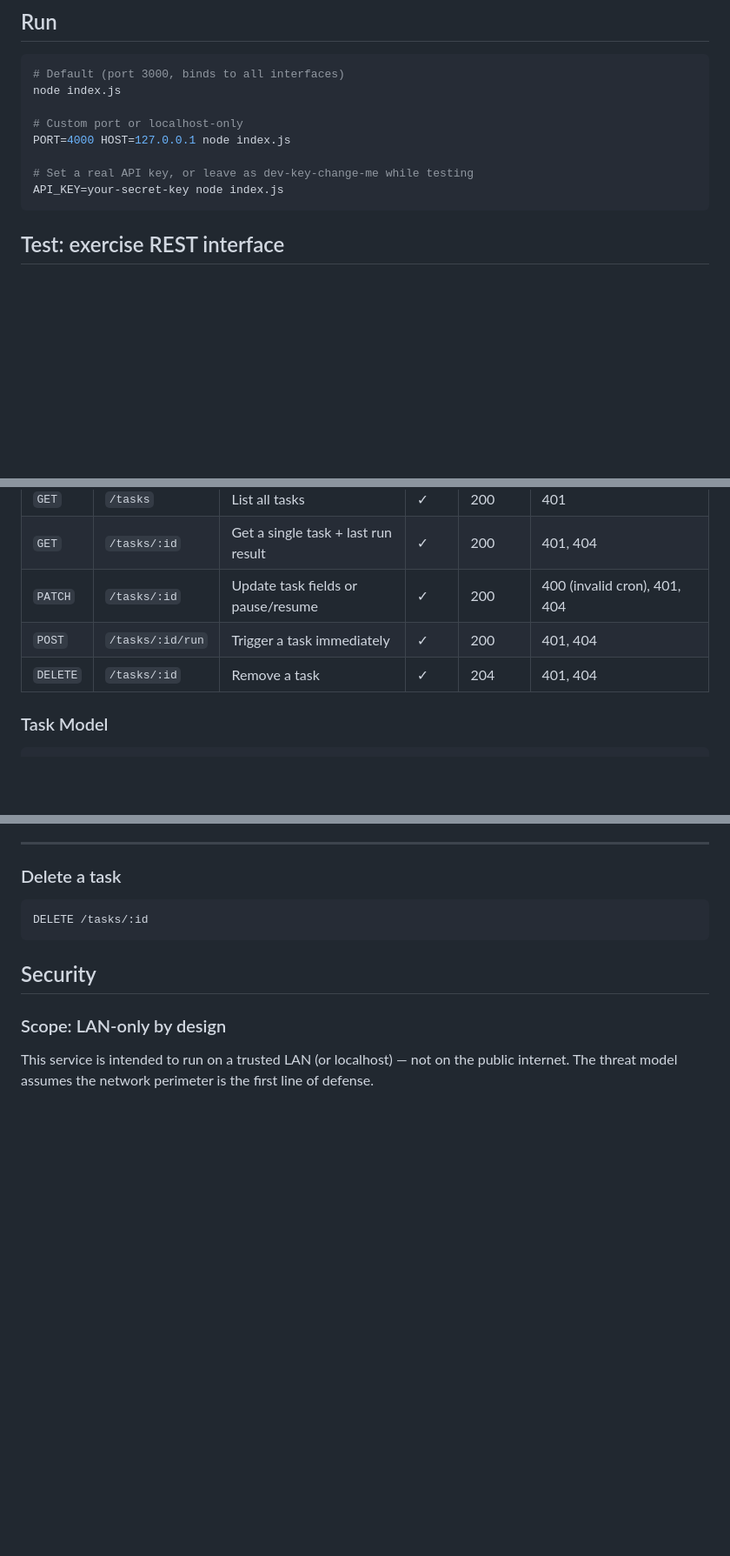
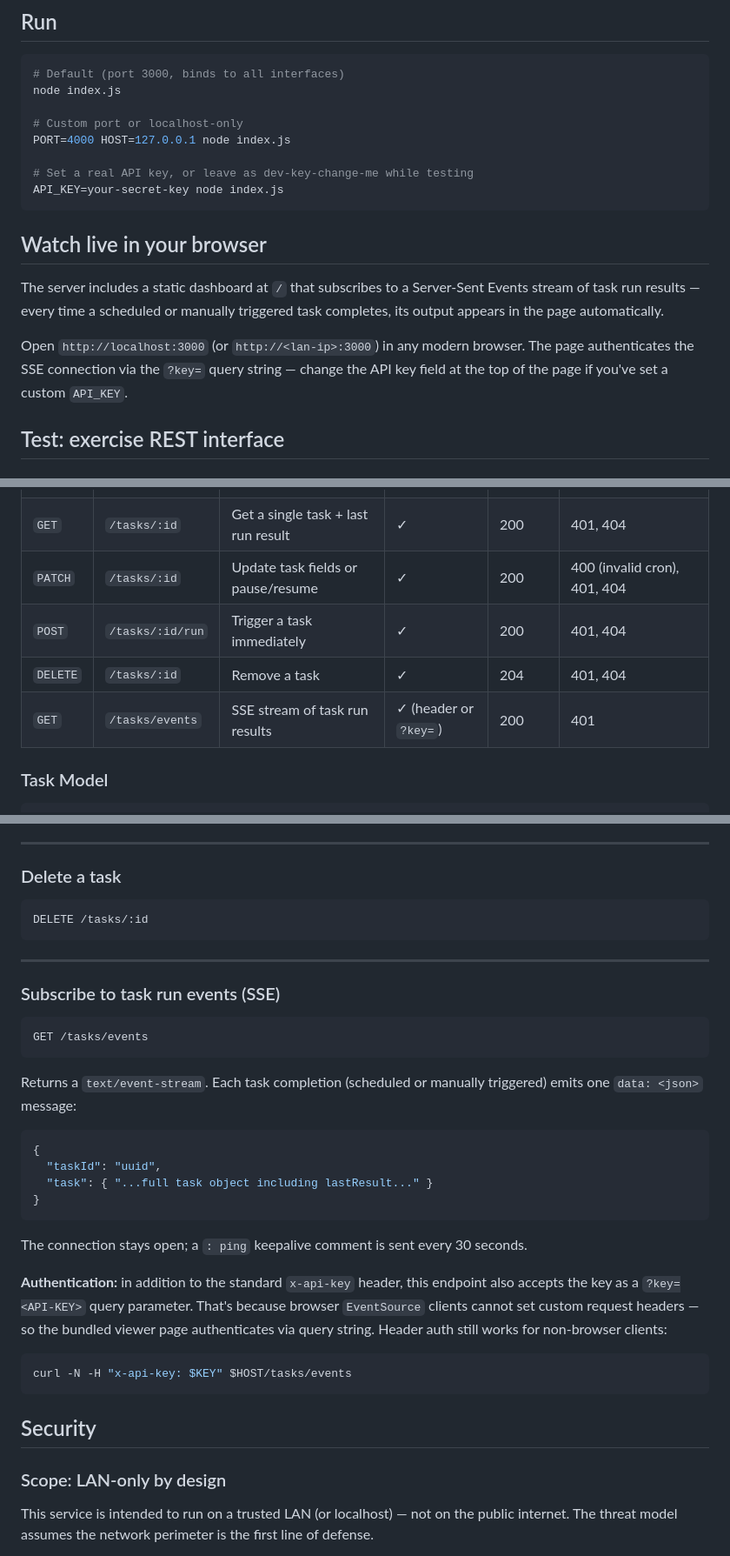
Before and after one commit to tgregoneil/go-task-schedule-server, a Markdown page: README.md, 3 parts joined by grey strips. Shown at 87% size. GitHub-like rendering; blank space fills up the shorter version.

Commit message:
Document live viewer, SSE endpoint, and seed pattern in README
- New "Watch live in your browser" section under setup, pointing
  users at the dashboard at / and explaining query-string auth.
- New row in the Endpoints table for GET /tasks/events.
- New API Reference subsection for the SSE endpoint: payload shape,
  keepalive behavior, and why query-string auth is supported in
  addition to the x-api-key header.
- Persistence subsection extended to cover the seed-on-first-boot
  behavior and how to reset to factory defaults.

Co-Authored-By: Claude Opus 4.7 <noreply@anthropic.com>

````diff
--- a/README.md
+++ b/README.md
@@ -79,6 +79,12 @@ PORT=4000 HOST=127.0.0.1 node index.js
 # Set a real API key, or leave as dev-key-change-me while testing
 API_KEY=your-secret-key node index.js
 ```
+
+## Watch live in your browser
+
+The server includes a static dashboard at `/` that subscribes to a Server-Sent Events stream of task run results — every time a scheduled or manually triggered task completes, its output appears in the page automatically.
+
+Open `http://localhost:3000` (or `http://<lan-ip>:3000`) in any modern browser. The page authenticates the SSE connection via the `?key=` query string — change the API key field at the top of the page if you've set a custom `API_KEY`.
 
 ## Test: exercise REST interface
 
@@ -338,6 +344,7 @@ They're not substitutes — and nothing stops you using both.
 | `PATCH` | `/tasks/:id` | Update task fields or pause/resume | ✓ | 200 | 400 (invalid cron), 401, 404 |
 | `POST` | `/tasks/:id/run` | Trigger a task immediately | ✓ | 200 | 401, 404 |
 | `DELETE` | `/tasks/:id` | Remove a task | ✓ | 204 | 401, 404 |
+| `GET` | `/tasks/events` | SSE stream of task run results | ✓ (header or `?key=`) | 200 | 401 |
 
 ### Task Model
 
@@ -476,6 +485,30 @@ The HTTP request blocks until the command finishes (or hits the 60-second timeou
 DELETE /tasks/:id
 ```
 
+---
+
+### Subscribe to task run events (SSE)
+```
+GET /tasks/events
+```
+
+Returns a `text/event-stream`. Each task completion (scheduled or manually triggered) emits one `data: <json>` message:
+
+```json
+{
+  "taskId": "uuid",
+  "task": { "...full task object including lastResult..." }
+}
+```
+
+The connection stays open; a `: ping` keepalive comment is sent every 30 seconds.
+
+**Authentication:** in addition to the standard `x-api-key` header, this endpoint also accepts the key as a `?key=<API-KEY>` query parameter. That's because browser `EventSource` clients cannot set custom request headers — so the bundled viewer page authenticates via query string. Header auth still works for non-browser clients:
+
+```bash
+curl -N -H "x-api-key: $KEY" $HOST/tasks/events
+```
+
 ## Security
 
 ### Scope: LAN-only by design
````
Also changed, not shown: other parts of README.md (+2 -0 lines).
